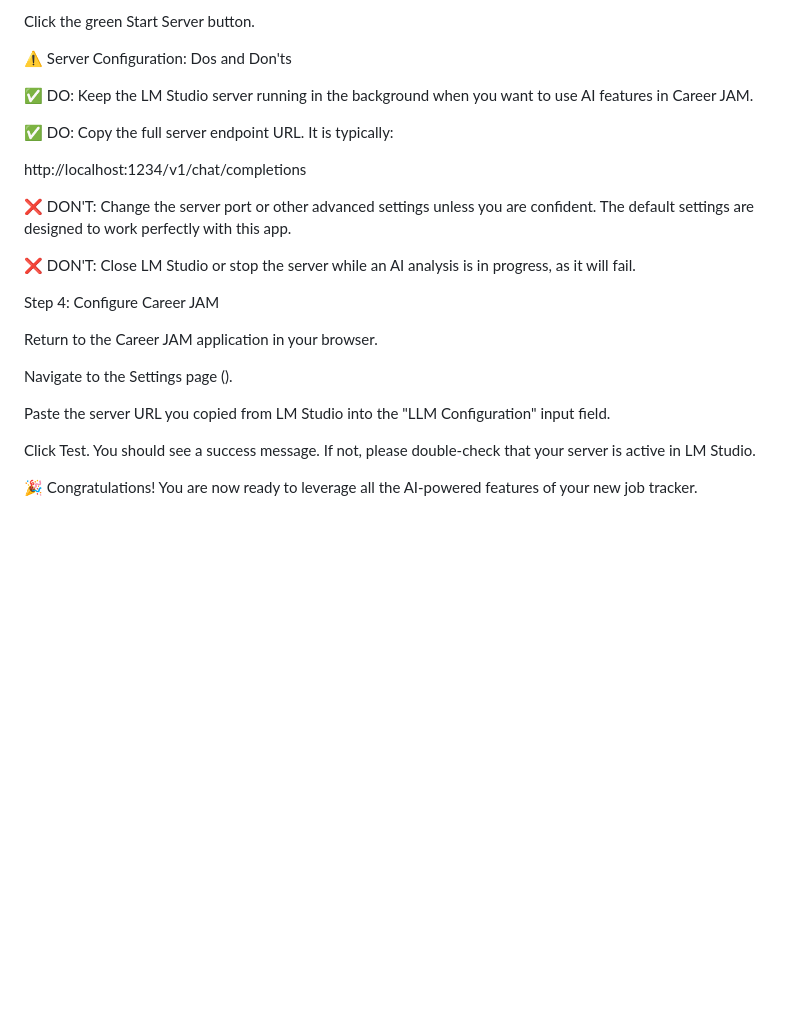
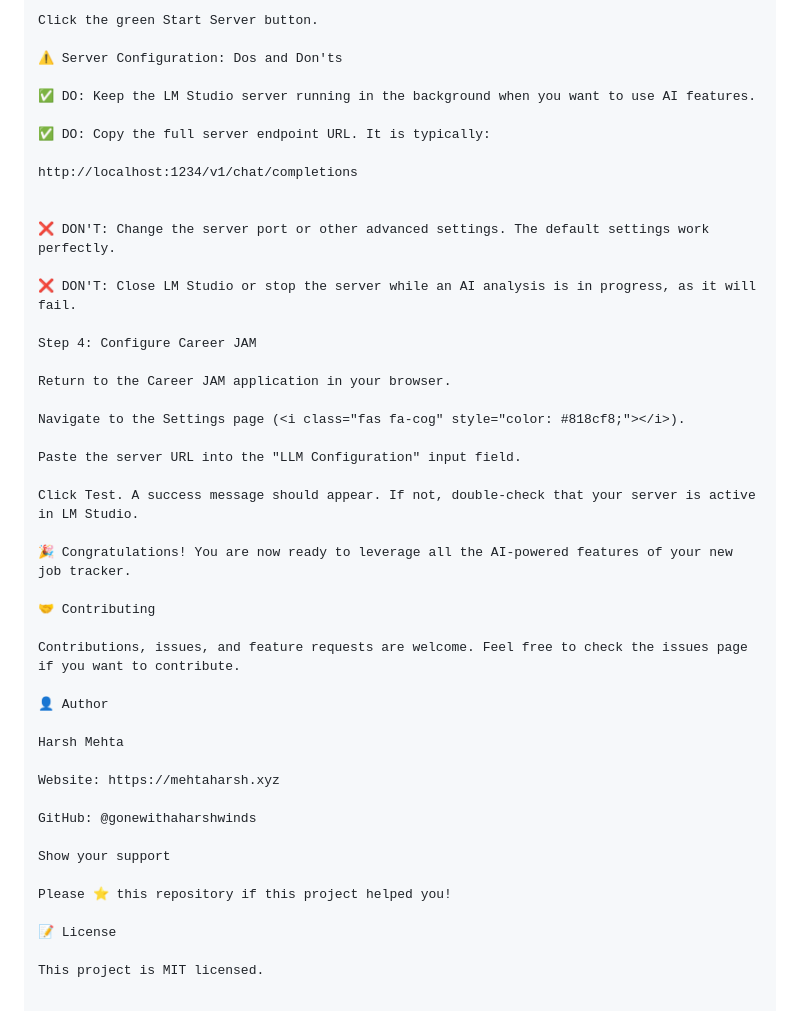
Before and after one commit to gonewithharshwinds/Career-JAM, a Markdown page: README.md, the part around one of its changes. Rendered like a GitHub page; blank space fills up the shorter version.

```diff
--- a/README.md
+++ b/README.md
@@ -60,14 +79,14 @@ Click the green Start Server button.
 
 ⚠️ Server Configuration: Dos and Don'ts
 
-✅ DO: Keep the LM Studio server running in the background when you want to use AI features in Career JAM.
+✅ DO: Keep the LM Studio server running in the background when you want to use AI features.
 
 ✅ DO: Copy the full server endpoint URL. It is typically:
 
 http://localhost:1234/v1/chat/completions
 
 
-❌ DON'T: Change the server port or other advanced settings unless you are confident. The default settings are designed to work perfectly with this app.
+❌ DON'T: Change the server port or other advanced settings. The default settings work perfectly.
 
 ❌ DON'T: Close LM Studio or stop the server while an AI analysis is in progress, as it will fail.
 
@@ -77,8 +96,28 @@ Return to the Career JAM application in your browser.
 
 Navigate to the Settings page (<i class="fas fa-cog" style="color: #818cf8;"></i>).
 
-Paste the server URL you copied from LM Studio into the "LLM Configuration" input field.
+Paste the server URL into the "LLM Configuration" input field.
 
-Click Test. You should see a success message. If not, please double-check that your server is active in LM Studio.
+Click Test. A success message should appear. If not, double-check that your server is active in LM Studio.
 
 🎉 Congratulations! You are now ready to leverage all the AI-powered features of your new job tracker.
+
+🤝 Contributing
+
+Contributions, issues, and feature requests are welcome. Feel free to check the issues page if you want to contribute.
+
+👤 Author
+
+Harsh Mehta
+
+Website: https://mehtaharsh.xyz
+
+GitHub: @gonewithaharshwinds
+
+Show your support
+
+Please ⭐️ this repository if this project helped you!
+
+📝 License
+
+This project is MIT licensed.
```
Also changed, not shown: other parts of README.md (+39 -20 lines).
